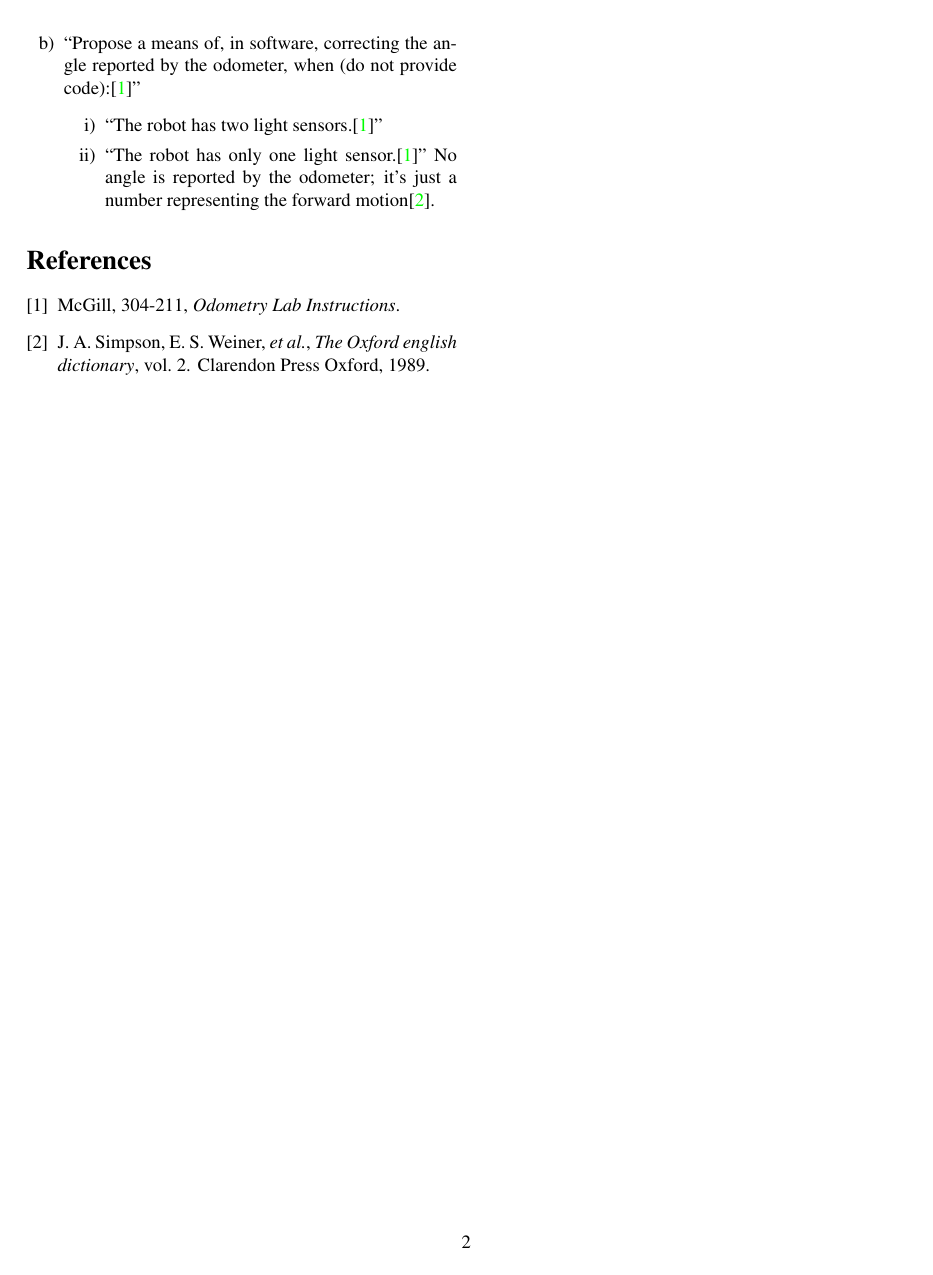
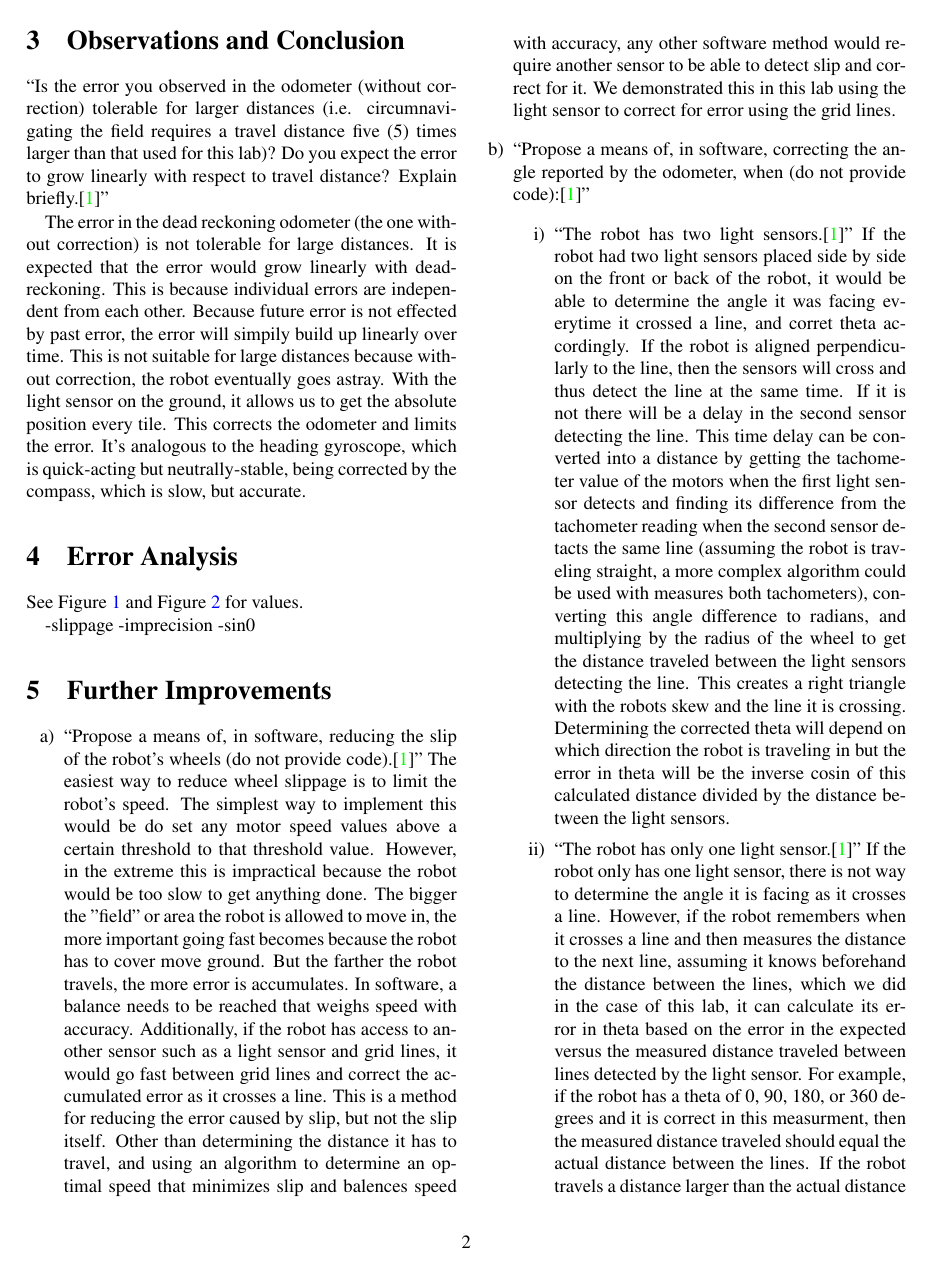
Before and after one commit to YounesB-McGill/McGill-DPM, a LaTeX document (Odometry/doc/Lab2.tex): page 2 of 2 before the commit and page 2 of 3 after it. Compiled offline with pdfLaTeX.

Commit message:
added stuff

```diff
--- a/Odometry/doc/Lab2.tex
+++ b/Odometry/doc/Lab2.tex
@@ -122,3 +125,4 @@ real (cm)&	31&.2&	18&.3&	24
 
 ``Is the error you observed in the odometer (without correction) tolerable for larger distances (i.e. circumnavigating the field requires a travel distance five (5) times larger than that used for this lab)? Do you expect the error to grow linearly with respect to travel distance? Explain briefly.\cite{lab2}''
 
+The error in the dead reckoning odometer (the one without correction) is not tolerable for large distances. It is expected that the error would grow linearly with dead-reckoning. This is because individual errors are independent from each other. Because future error is not effected by past error, the error will simpily build up linearly over time. This is not suitable for large distances because without correction, the robot eventually goes astray. With the light sensor on the ground, it allows us to get the absolute position every tile. This corrects the odometer and limits the error. It's analogous to the heading gyroscope, which is quick-acting but neutrally-stable, being corrected by the compass, which is slow, but accurate.
@@ -135,12 +138,13 @@ See Figure~\ref{a} and Figure~\ref{b} for values.
 \section{Further Improvements}
 
 \begin{enumerate}
-\item ``Propose a means of, in software, reducing the slip of the robot's wheels (do not provide code).\cite{lab2}'' Putting a limit on the speed.
+\item ``Propose a means of, in software, reducing the slip of the robot's wheels (do not provide code).\cite{lab2}'' The easiest way to reduce wheel slippage is to limit the robot's speed. The simplest way to implement this would be do set any motor speed values above a certain threshold to that threshold value. However, in the extreme this is impractical because the robot would be too slow to get anything done. The bigger the "field" or area the robot is allowed to move in, the more important going fast becomes because the robot has to cover move ground. But the farther the robot travels, the more error is accumulates. In software, a balance needs to be reached that weighs speed with accuracy. Additionally, if the robot has access to another sensor such as a light sensor and grid lines, it would go fast between grid lines and correct the accumulated error as it crosses a line. This is a method for reducing the error caused by slip, but not the slip itself. Other than determining the distance it has to travel, and using an algorithm to determine an optimal speed that minimizes slip and balences speed with accuracy, any other software method would require another sensor to be able to detect slip and correct for it. We demonstrated this in this lab using the light sensor to correct for error using the grid lines.
 \item ``Propose a means of, in software, correcting the angle reported by the odometer, when (do not provide code):\cite{lab2}''
 \begin{enumerate}
 \item ``The robot has two light sensors.\cite{lab2}''
+If the robot had two light sensors placed side by side on the front or back of the robot, it would be able to determine the angle it was facing everytime it crossed a line, and corret theta accordingly. If the robot is aligned perpendicularly to the line, then the sensors will cross and thus detect the line at the same time. If it is not there will be a delay in the second sensor detecting the line. This time delay can be converted into a distance by getting the tachometer value of the motors when the first light sensor detects and finding its difference from the tachometer reading when the second sensor detacts the same line (assuming the robot is traveling straight, a more complex algorithm could be used with measures both tachometers), converting this angle difference to radians, and multiplying by the radius of the wheel to get the distance traveled between the light sensors detecting the line. This creates a right triangle with the robots skew and the line it is crossing. Determining the corrected theta will depend on which direction the robot is traveling in but the error in theta will be the inverse cosin of this calculated distance divided by the distance between the light sensors.
 \item ``The robot has only one light sensor.\cite{lab2}''
-No angle is reported by the odometer; it's just a number representing the forward motion\cite{simpson1989oxford}.
+If the robot only has one light sensor, there is not way to determine the angle it is facing as it crosses a line. However, if the robot remembers when it crosses a line and then measures the distance to the next line, assuming it knows beforehand the distance between the lines, which we did in the case of this lab, it can calculate its error in theta based on the error in the expected versus the measured distance traveled between lines detected by the light sensor. For example, if the robot has a theta of 0, 90, 180, or 360 degrees and it is correct in this measurment, then the measured distance traveled should equal the actual distance between the lines. If the robot travels a distance larger than the actual distance between lines, and it is traveling in the simple square used in this lab, then a right triangle could be created with the actual distance the robot expects to travel between the lines and the distance it measured. The error in theta will be the inverse cosin of the actual distance between the lines divided by the measured distance traveled between light sensor detections. The robot has to be traveling straight for this to work. This could also be used it the robot was traveling in a more complex pattern than the square in this lab, but the algorithm would be more complex. The expected distance traveled based on theta would have to also be determined using the cosin of theta and compared with the measured distance.
 \end{enumerate}
 \end{enumerate}
 
```
Also changed, not shown: Odometry/doc/Lab2.tex (8 more changed lines).
